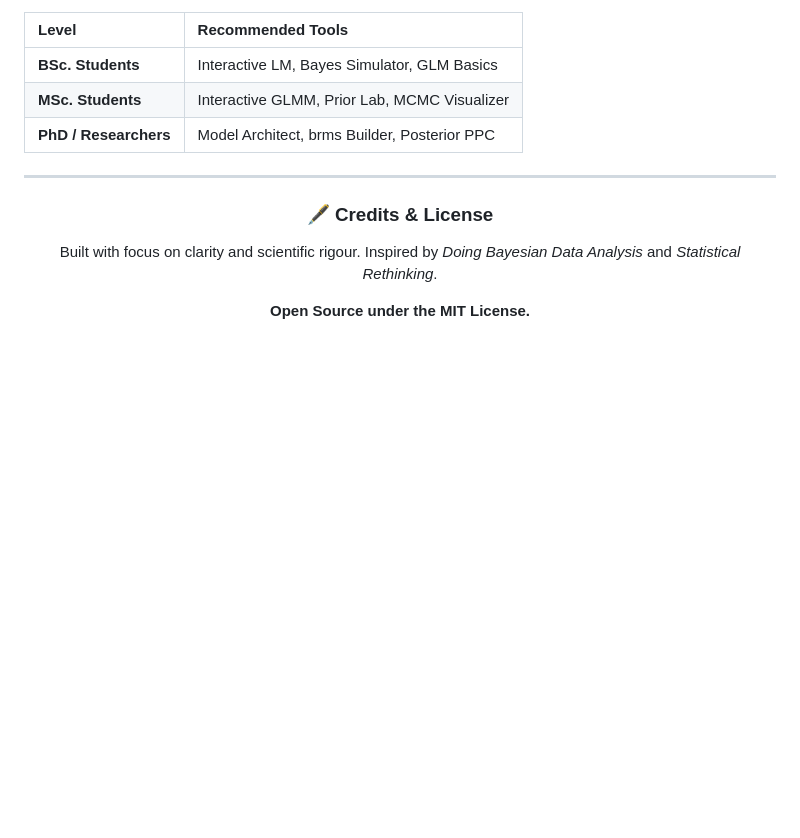
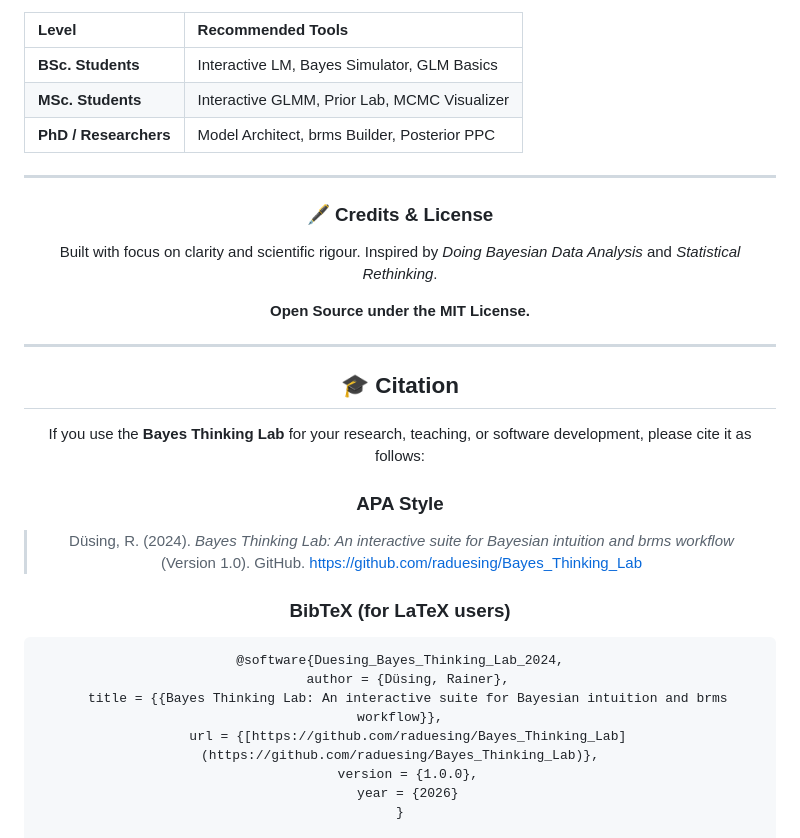
Before and after one commit to raduesing/Bayes_Thinking_Lab, a Markdown page: README.md, the part around the change. GitHub-like rendering; blank space fills up the shorter version.

````diff
--- a/README.md
+++ b/README.md
@@ -93,6 +93,23 @@ Built with focus on clarity and scientific rigour. Inspired by *Doing Bayesian D
 
 **Open Source under the MIT License.**
 
+---
 
+## 🎓 Citation
+
+If you use the **Bayes Thinking Lab** for your research, teaching, or software development, please cite it as follows:
+
+### APA Style
+> Düsing, R. (2024). *Bayes Thinking Lab: An interactive suite for Bayesian intuition and brms workflow* (Version 1.0). GitHub. https://github.com/raduesing/Bayes_Thinking_Lab
+
+### BibTeX (for LaTeX users)
+```latex
+@software{Duesing_Bayes_Thinking_Lab_2024,
+  author = {Düsing, Rainer},
+  title = {{Bayes Thinking Lab: An interactive suite for Bayesian intuition and brms workflow}},
+  url = {[https://github.com/raduesing/Bayes_Thinking_Lab](https://github.com/raduesing/Bayes_Thinking_Lab)},
+  version = {1.0.0},
+  year = {2026}
+}
 
 </div>
````
